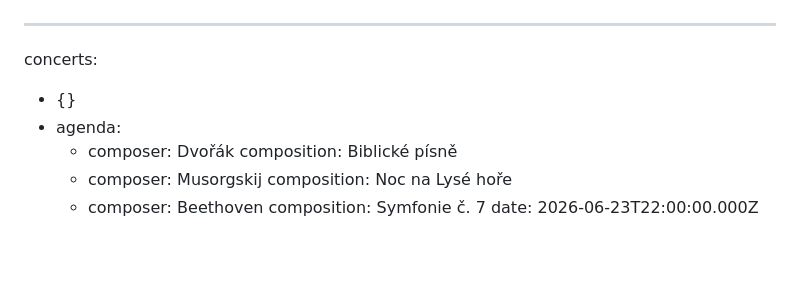
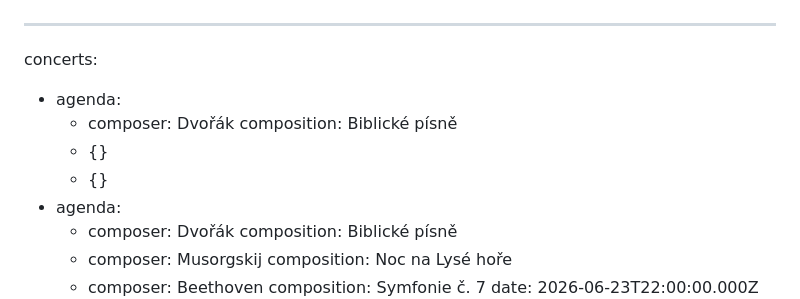
Before and after one commit to Mystypix/sop8, a Markdown page: content/concerts/concerts.md, the part around the change. GitHub-like rendering; blank space fills up the shorter version.

Commit message:
TinaCMS content update
Co-authored-by: Natalie Smaginova <smaginartor@gmail.com>

```diff
--- a/content/concerts/concerts.md
+++ b/content/concerts/concerts.md
@@ -1,6 +1,10 @@
 ---
 concerts:
-  - {}
+  - agenda:
+      - composer: Dvořák
+        composition: Biblické písně
+      - {}
+      - {}
   - agenda:
       - composer: Dvořák
         composition: Biblické písně
```
